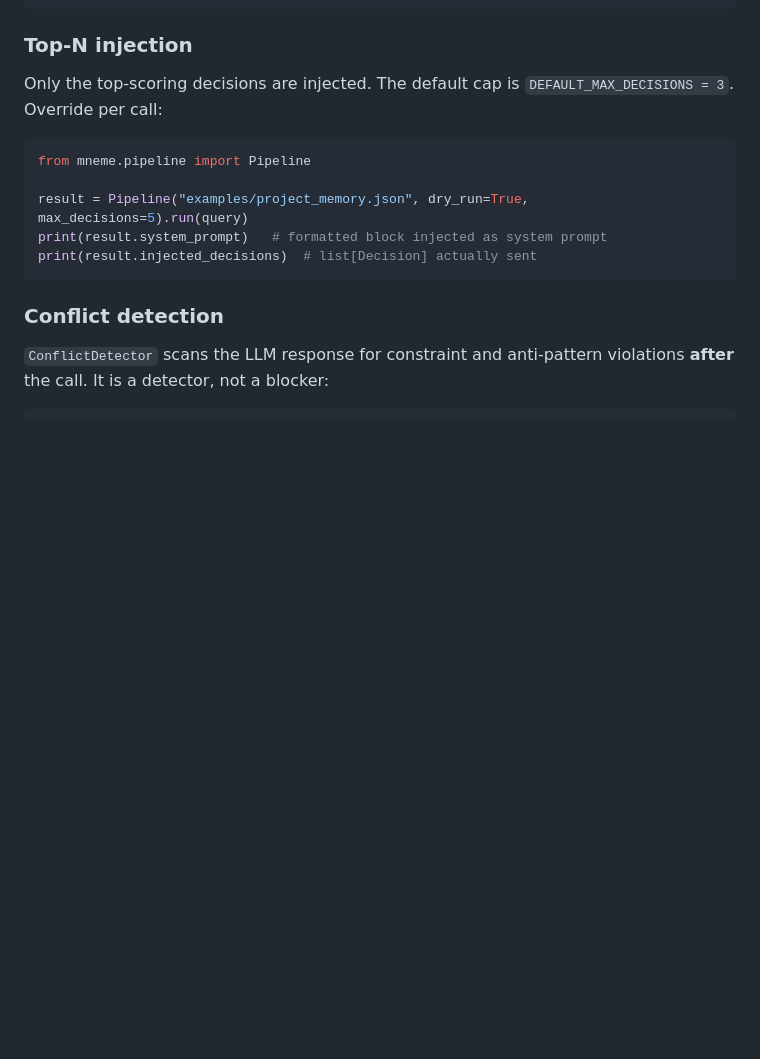
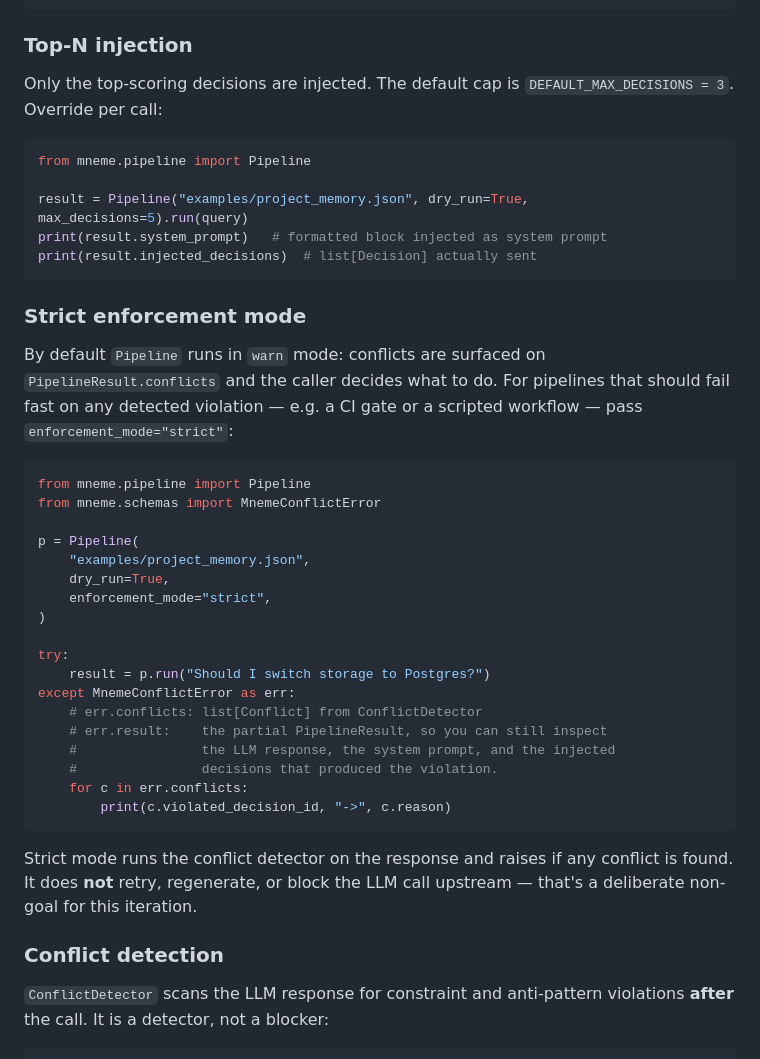
Before and after one commit to TheoV823/mneme, a Markdown page: mneme-project-memory/README.md, the part around the change. Drawn GitHub-style; blank space fills up the shorter version.

Commit message:
docs(readme): document Pipeline strict enforcement_mode

````diff
--- a/mneme-project-memory/README.md
+++ b/mneme-project-memory/README.md
@@ -239,6 +239,38 @@ result = Pipeline("examples/project_memory.json", dry_run=True, max_decisions=5)
 print(result.system_prompt)   # formatted block injected as system prompt
 print(result.injected_decisions)  # list[Decision] actually sent
 ```
+
+### Strict enforcement mode
+
+By default `Pipeline` runs in `warn` mode: conflicts are surfaced on
+`PipelineResult.conflicts` and the caller decides what to do. For pipelines
+that should fail fast on any detected violation — e.g. a CI gate or a
+scripted workflow — pass `enforcement_mode="strict"`:
+
+```python
+from mneme.pipeline import Pipeline
+from mneme.schemas import MnemeConflictError
+
+p = Pipeline(
+    "examples/project_memory.json",
+    dry_run=True,
+    enforcement_mode="strict",
+)
+
+try:
+    result = p.run("Should I switch storage to Postgres?")
+except MnemeConflictError as err:
+    # err.conflicts: list[Conflict] from ConflictDetector
+    # err.result:    the partial PipelineResult, so you can still inspect
+    #                the LLM response, the system prompt, and the injected
+    #                decisions that produced the violation.
+    for c in err.conflicts:
+        print(c.violated_decision_id, "->", c.reason)
+```
+
+Strict mode runs the conflict detector on the response and raises if any
+conflict is found. It does **not** retry, regenerate, or block the LLM call
+upstream — that's a deliberate non-goal for this iteration.
 
 ### Conflict detection
 
````
